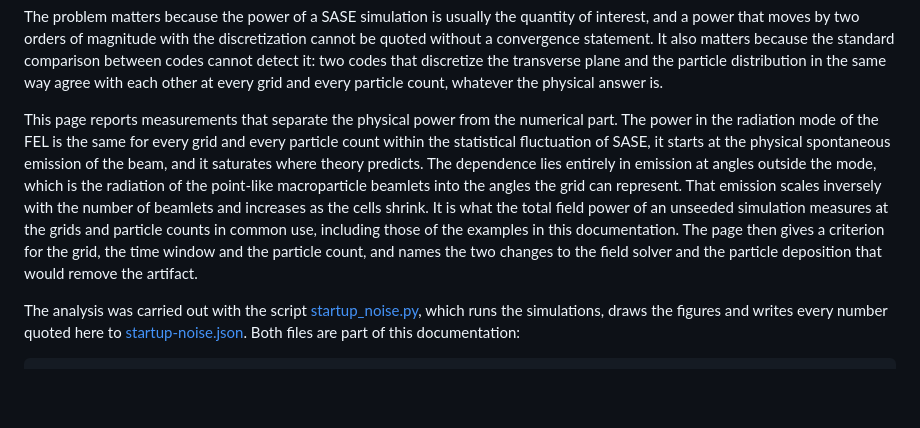
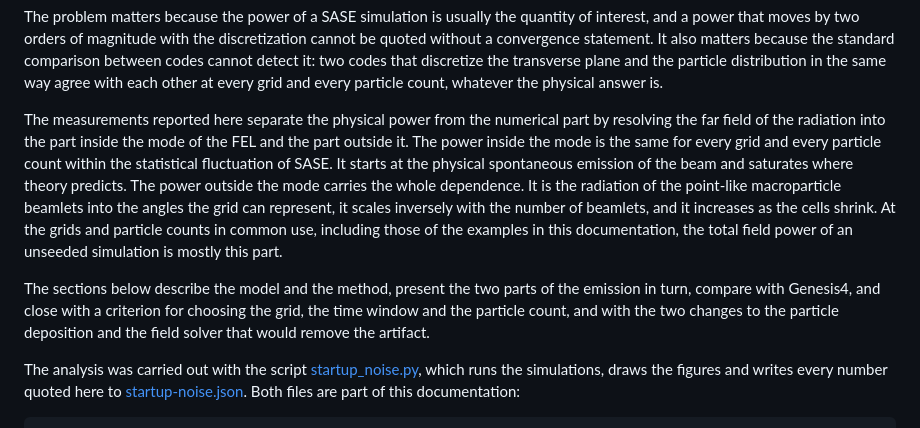
Before and after one commit to ChristopherMayes/lucifer, a Markdown page: lucifer/doc/startup-noise.md, the part around the change. Rendered like a GitHub page; blank space fills up the shorter version.

Commit message:
lucifer: startup-noise introduction states the findings, then the outline
The third paragraph of the introduction stated the findings and the page's
structure together. The findings now stand alone, framed by the far-field
split that produces them, and one short paragraph after it names the sections
in order. No number moved.

Co-Authored-By: Claude Fable 5.1 <noreply@anthropic.com>

```diff
--- a/lucifer/doc/startup-noise.md
+++ b/lucifer/doc/startup-noise.md
@@ -7,7 +7,9 @@ Self-amplified spontaneous emission (SASE) is simulated by starting the radiatio
 
 The problem matters because the power of a SASE simulation is usually the quantity of interest, and a power that moves by two orders of magnitude with the discretization cannot be quoted without a convergence statement. It also matters because the standard comparison between codes cannot detect it: two codes that discretize the transverse plane and the particle distribution in the same way agree with each other at every grid and every particle count, whatever the physical answer is.
 
-This page reports measurements that separate the physical power from the numerical part. The power in the radiation mode of the FEL is the same for every grid and every particle count within the statistical fluctuation of SASE, it starts at the physical spontaneous emission of the beam, and it saturates where theory predicts. The dependence lies entirely in emission at angles outside the mode, which is the radiation of the point-like macroparticle beamlets into the angles the grid can represent. That emission scales inversely with the number of beamlets and increases as the cells shrink. It is what the total field power of an unseeded simulation measures at the grids and particle counts in common use, including those of the examples in this documentation. The page then gives a criterion for the grid, the time window and the particle count, and names the two changes to the field solver and the particle deposition that would remove the artifact.
+The measurements reported here separate the physical power from the numerical part by resolving the far field of the radiation into the part inside the mode of the FEL and the part outside it. The power inside the mode is the same for every grid and every particle count within the statistical fluctuation of SASE. It starts at the physical spontaneous emission of the beam and saturates where theory predicts. The power outside the mode carries the whole dependence. It is the radiation of the point-like macroparticle beamlets into the angles the grid can represent, it scales inversely with the number of beamlets, and it increases as the cells shrink. At the grids and particle counts in common use, including those of the examples in this documentation, the total field power of an unseeded simulation is mostly this part.
+
+The sections below describe the model and the method, present the two parts of the emission in turn, compare with Genesis4, and close with a criterion for choosing the grid, the time window and the particle count, and with the two changes to the particle deposition and the field solver that would remove the artifact.
 
 The analysis was carried out with the script [startup_noise.py](../tests/scripts/startup_noise.py), which runs the simulations, draws the figures and writes every number quoted here to [startup-noise.json](generated/startup-noise/startup-noise.json). Both files are part of this documentation:
 
```
